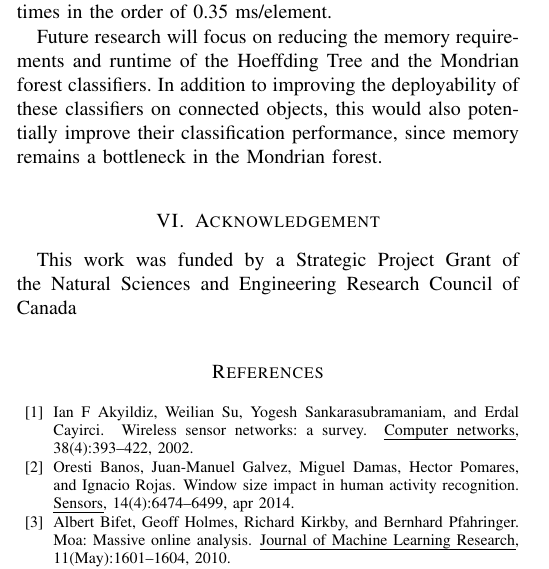
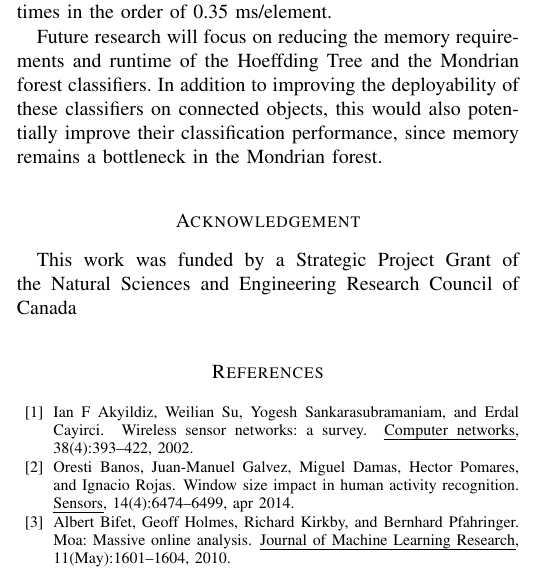
Before and after one commit to big-data-lab-team/benchmark-har-data-stream, a LaTeX paper (paper/paper.tex, which reads paper/conclusion.tex): part of one column of page 10 of 11, cut so that both start at the same text. Compiled offline with pdfLaTeX.

Commit message:
Fix Acknowledgement.

```diff
--- a/paper/conclusion.tex
+++ b/paper/conclusion.tex
@@ -29,7 +29,7 @@ improving the deployability of these classifiers on connected objects, this
 would also potentially improve their classification performance, since
 memory remains a bottleneck in the \mondrianforest.
 
-\section{Acknowledgement}
+\section*{Acknowledgement}
 This work was funded by a Strategic Project Grant of
 the Natural Sciences and Engineering Research Council of
 Canada
```
